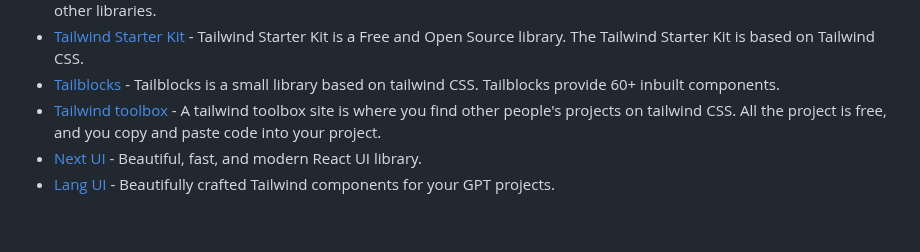
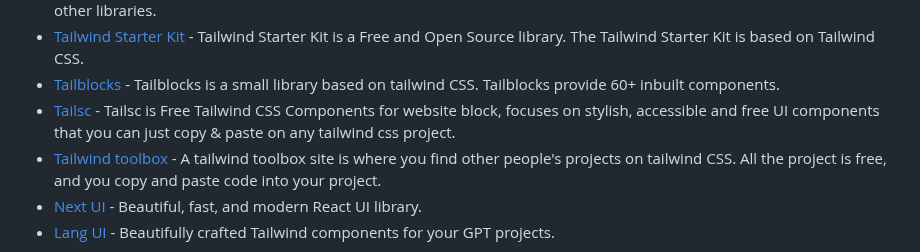
Before and after one commit to officialrajdeepsingh/awesome-nextjs, a Markdown page: README.md, the part around the change. Drawn GitHub-style; blank space fills up the shorter version.

Commit message:
add: tailsc tailwind css components library

```diff
--- a/README.md
+++ b/README.md
@@ -222,6 +222,7 @@ To stay updated, follow the GitHub Repository and give our repository a star. Th
 - [Myna UI](https://mynaui.com/) - Myna UI is an open-source tailwind CSS-based component library. It provides few components as compared to other libraries.
 - [Tailwind Starter Kit](https://www.creative-tim.com/learning-lab/tailwind-starter-kit/presentation) - Tailwind Starter Kit is a Free and Open Source library. The Tailwind Starter Kit is based on Tailwind CSS.
 - [Tailblocks](https://tailblocks.cc/) - Tailblocks is a small library based on tailwind CSS. Tailblocks provide 60+ inbuilt components.
+- [Tailsc](https://tailsc.com/) - Tailsc is Free Tailwind CSS Components for website block, focuses on stylish, accessible and free UI components that you can just copy & paste on any tailwind css project.
 - [Tailwind toolbox](https://www.tailwindtoolbox.com/) - A tailwind toolbox site is where you find other people's projects on tailwind CSS. All the project is free, and you copy and paste code into your project.
 - [Next UI](https://nextui.org) - Beautiful, fast, and modern React UI library.
 - [Lang UI](https://www.langui.dev/) - Beautifully crafted Tailwind components for your GPT projects.
```
